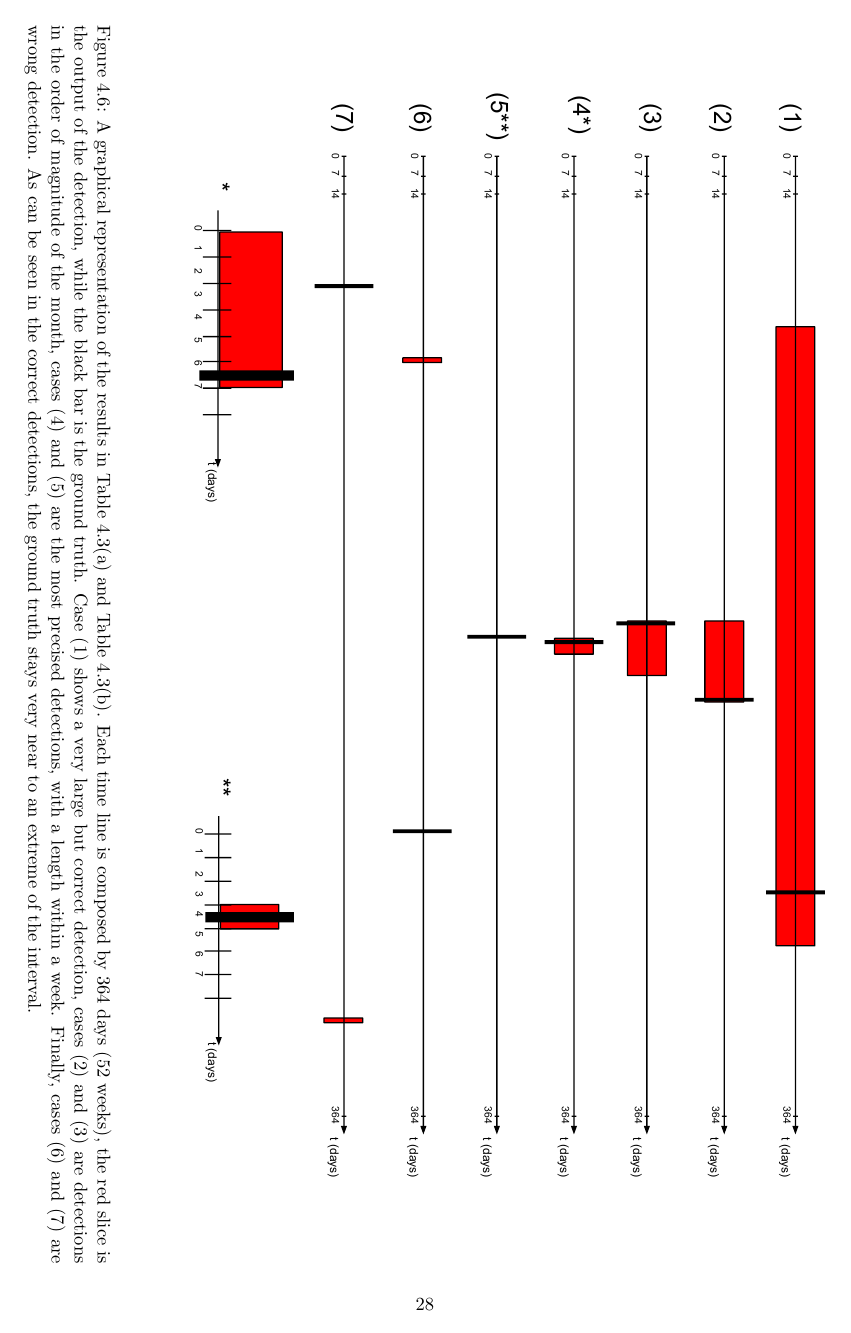
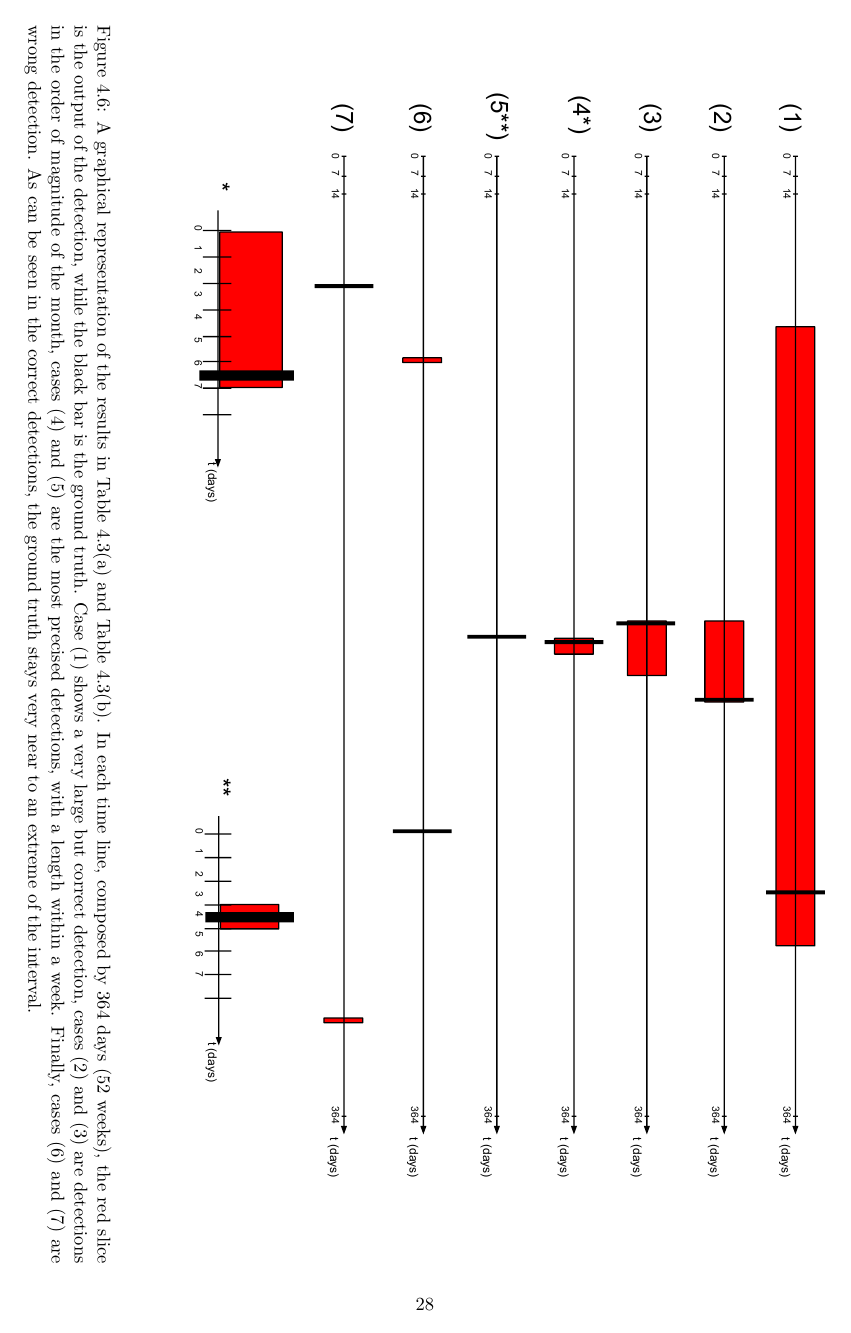
Before and after one commit to nicolopomini/BachelorThesis, a LaTeX thesis (main.tex, which reads results.tex): page 30 of 34. Compiled offline with pdfLaTeX.

Commit message:
orphan lines issue solved

```diff
--- a/results.tex
+++ b/results.tex
@@ -313,7 +313,7 @@ $^{(1)}$04/01/2017 & 26/08/2017 & 30/07/2017 & True \\
 \centering
 \includegraphics[width=%
 1\textwidth]{img/Timeranges}
-\caption{A graphical representation of the results in Table~\ref{tab:rangeswedding} and Table~\ref{tab:rangeschild}. Each time line is composed by 364 days (52 weeks), the red slice is the output of the detection, while the black bar is the ground truth. Case~(1) shows a very large but correct detection, cases~(2) and~(3) are detections in the order of magnitude of the month, cases~(4) and~(5) are the most precised detections, with a length within a week. Finally, cases~(6) and~(7) are wrong detection. As can be seen in the correct detections, the ground truth stays very near to an extreme of the interval.}
+\caption{A graphical representation of the results in Table~\ref{tab:rangeswedding} and Table~\ref{tab:rangeschild}. In each time line, composed by 364 days (52 weeks), the red slice is the output of the detection, while the black bar is the ground truth. Case~(1) shows a very large but correct detection, cases~(2) and~(3) are detections in the order of magnitude of the month, cases~(4) and~(5) are the most precised detections, with a length within a week. Finally, cases~(6) and~(7) are wrong detection. As can be seen in the correct detections, the ground truth stays very near to an extreme of the interval.}
 \label{fig:timeranges}
 \end{sidewaysfigure}
 
```
Also changed, not shown: main.tex (+1 -0 lines).
